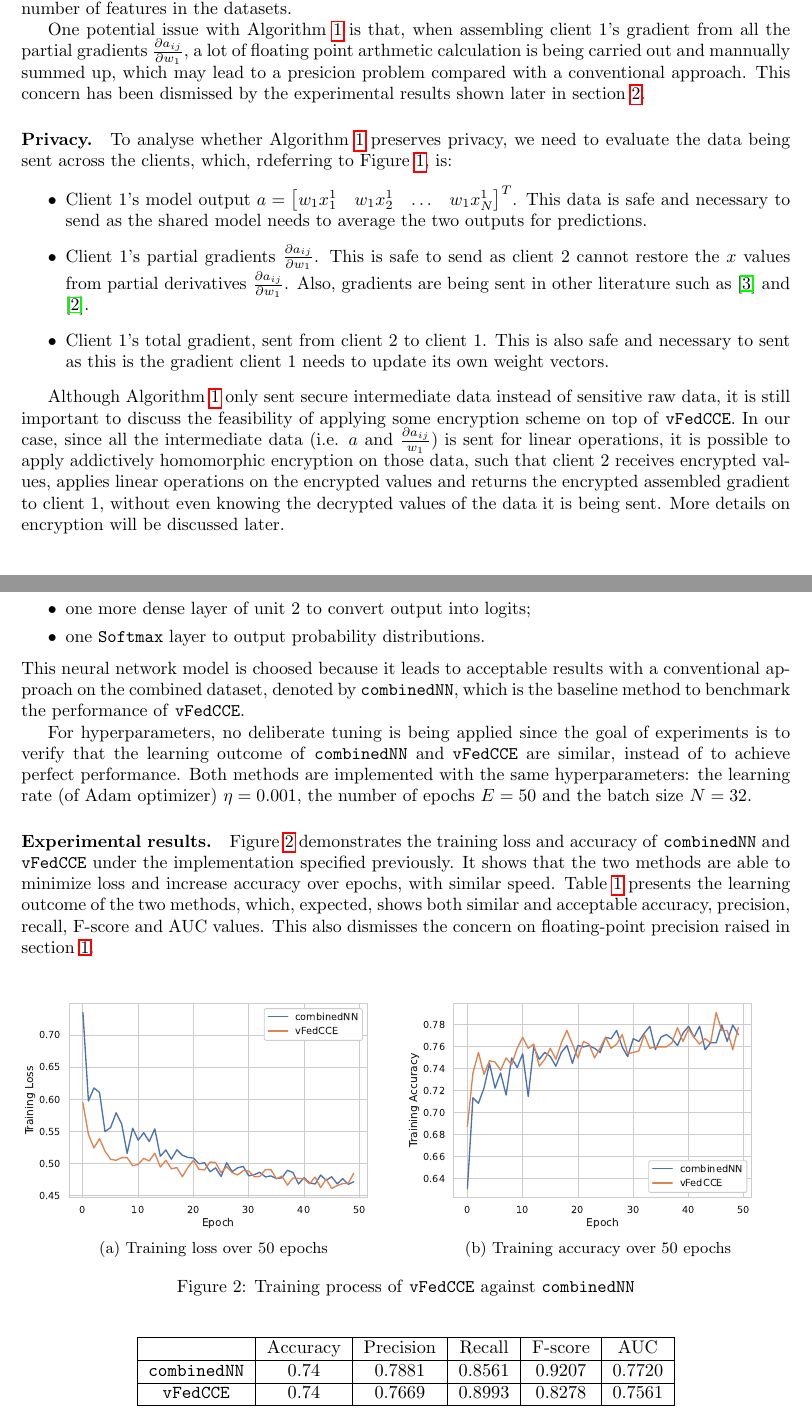
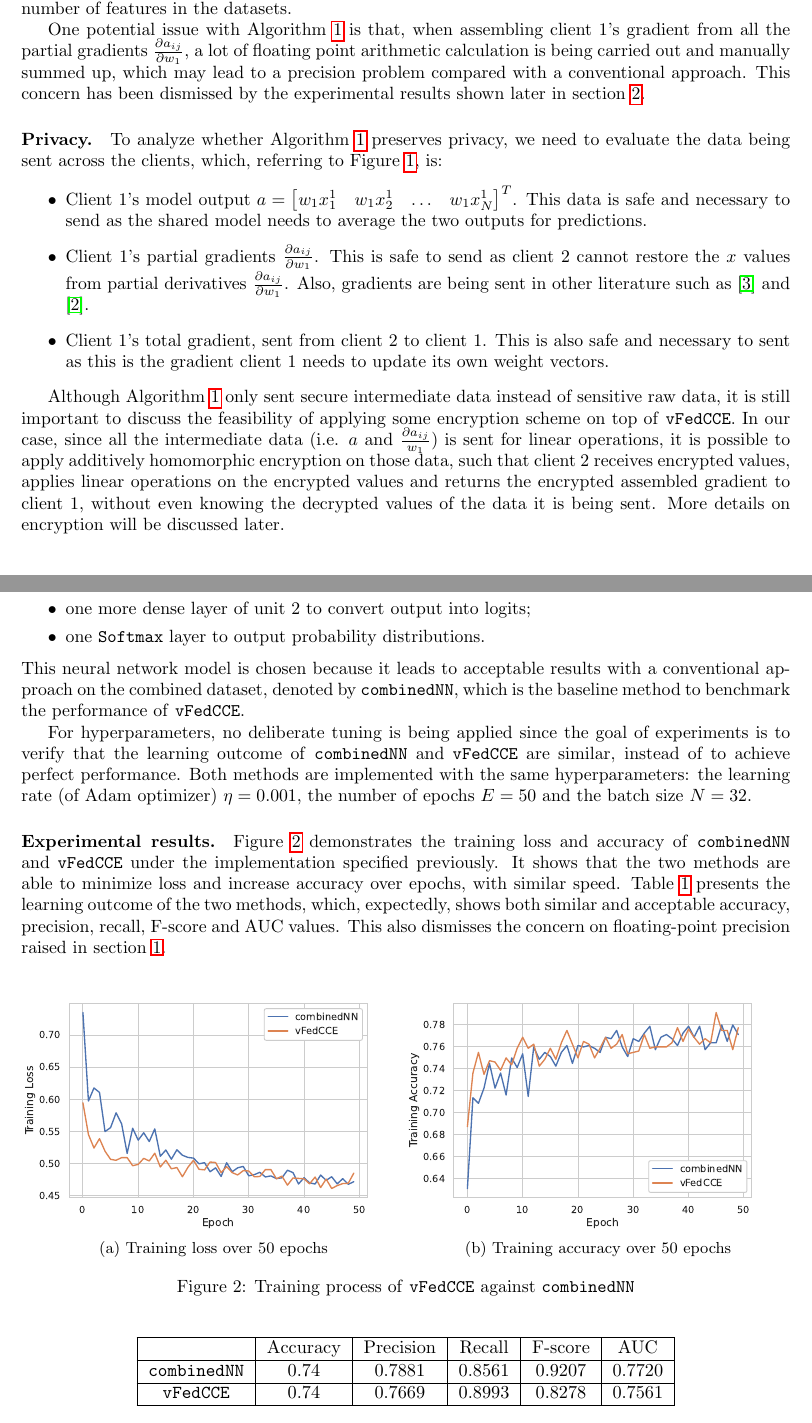
Before and after one commit to zhxchd/vFedCCE, a LaTeX document (docs/report.tex): two parts of pages 3 and 4 of 5, joined at a grey line, cut so that both start at the same text. Compiled offline with pdfLaTeX.

Commit message:
Fix typo in report.tex

```diff
--- a/docs/report.tex
+++ b/docs/report.tex
@@ -94,16 +94,16 @@ Therefore, the gradients calculated locally on the clients in Algorithm \ref{vfl
 
 Except preserving privacy, one major advantage of vertical federated learning is to reduce communication cost by avoiding sending huge datasets from the clients to the server to combine and then apply conventional deep learning over it. Although compared with the VFL example from \cite{yang2019federated} which only sends local gradients $\frac{\partial L}{\partial w}$ (it is possible because they are dealing with a linear regression model and an $L^2$ regularized MSE loss function), much more amount of intermediate data is being sent in Algorithm \ref{vflalgo} when sending $\frac{\partial a_{ij}}{\partial w_1}$, we expect the communication cost will still be reduced when the dataset is too huge to efficiently send and combine on the server. This is because on each batch, \texttt{vFedCCE} sends $Nm$ different partial gradients $\frac{\partial a_{ij}}{\partial w_1}$, whose amount of data is independent of the number of features in the datasets.
 
-One potential issue with Algorithm \ref{vflalgo} is that, when assembling client 1's gradient from all the partial gradients $\frac{\partial a_{ij}}{\partial w_1}$, a lot of floating point arthmetic calculation is being carried out and mannually summed up, which may lead to a presicion problem compared with a conventional approach. This concern has been dismissed by the experimental results shown later in section \ref{vflexp}.
+One potential issue with Algorithm \ref{vflalgo} is that, when assembling client 1's gradient from all the partial gradients $\frac{\partial a_{ij}}{\partial w_1}$, a lot of floating point arithmetic calculation is being carried out and manually summed up, which may lead to a precision problem compared with a conventional approach. This concern has been dismissed by the experimental results shown later in section \ref{vflexp}.
 
-\paragraph{Privacy.} To analyse whether Algorithm \ref{vflalgo} preserves privacy, we need to evaluate the data being sent across the clients, which, rdeferring to Figure \ref{vflseqdia}, is:
+\paragraph{Privacy.} To analyze whether Algorithm \ref{vflalgo} preserves privacy, we need to evaluate the data being sent across the clients, which, referring to Figure \ref{vflseqdia}, is:
 \begin{itemize}
   \item Client 1's model output $a=\begin{bmatrix} w_1x_1^1& w_1x_2^1& \ldots &w_1x_N^1 \end{bmatrix}^T$. This data is safe and necessary to send as the shared model needs to average the two outputs for predictions.
   \item Client 1's partial gradients $\frac{\partial a_{ij}}{\partial w_1}$. This is safe to send as client 2 cannot restore the $x$ values from partial derivatives $\frac{\partial a_{ij}}{\partial w_1}$. Also, gradients are being sent in other literature such as \cite{yang2019federated} and \cite{hardy2017private}.
   \item Client 1's total gradient, sent from client 2 to client 1. This is also safe and necessary to sent as this is the gradient client 1 needs to update its own weight vectors.
 \end{itemize}
 
-Although Algorithm \ref{vflalgo} only sent secure intermediate data instead of sensitive raw data, it is still important to discuss the feasibility of applying some encryption scheme on top of \texttt{vFedCCE}. In our case, since all the intermediate data (i.e. $a$ and $\frac{\partial a_{ij}}{w_1}$) is sent for linear operations, it is possible to apply addictively homomorphic encryption on those data, such that client 2 receives encrypted values, applies linear operations on the encrypted values and returns the encrypted assembled gradient to client 1, without even knowing the decrypted values of the data it is being sent. More details on encryption will be discussed later.
+Although Algorithm \ref{vflalgo} only sent secure intermediate data instead of sensitive raw data, it is still important to discuss the feasibility of applying some encryption scheme on top of \texttt{vFedCCE}. In our case, since all the intermediate data (i.e. $a$ and $\frac{\partial a_{ij}}{w_1}$) is sent for linear operations, it is possible to apply additively homomorphic encryption on those data, such that client 2 receives encrypted values, applies linear operations on the encrypted values and returns the encrypted assembled gradient to client 1, without even knowing the decrypted values of the data it is being sent. More details on encryption will be discussed later.
 
 \section{Implementation and experimental results}\label{vflexp}
 \paragraph{Implementation details.} The proposed \texttt{vFedCCE} algorithm is implemented in Python with the TensorFlow Keras library on the vertically partitioned SGCP dataset from \cite{groemping2019south}. In the experiments, the local models on client 1 and client 2 are the same neural network model:
@@ -114,13 +114,13 @@ Although Algorithm \ref{vflalgo} only sent secure intermediate data instead of s
   \item one more dense layer of unit $2$ to convert output into logits;
   \item one \texttt{Softmax} layer to output probability distributions.
 \end{itemize}
-This neural network model is choosed because it leads to acceptable results with a conventional approach on the combined dataset, denoted by \texttt{combinedNN}, which is the baseline method to benchmark the performance of \texttt{vFedCCE}.
+This neural network model is chosen because it leads to acceptable results with a conventional approach on the combined dataset, denoted by \texttt{combinedNN}, which is the baseline method to benchmark the performance of \texttt{vFedCCE}.
 
 For hyperparameters, no deliberate tuning is being applied since the goal of experiments is to verify that the learning outcome of \texttt{combinedNN} and \texttt{vFedCCE} are similar, instead of to achieve perfect performance. Both methods are implemented with the same hyperparameters: the learning rate (of Adam optimizer) $\eta=0.001$, the number of epochs $E=50$ and the batch size $N=32$.
 
-\paragraph{Experimental results.} Figure \ref{fig:vflexp} demonstrates the training loss and accuracy of \texttt{combinedNN} and \texttt{vFedCCE} under the implementation specified previously. It shows that the two methods are able to minimize loss and increase accuracy over epochs, with similar speed. Table \ref{vfltest} presents the learning outcome of the two methods, which, expected, shows both similar and acceptable accuracy, precision, recall, F-score and AUC values. This also dismisses the concern on floating-point precision raised in section \ref{vfedcce}.
+\paragraph{Experimental results.} Figure \ref{fig:vflexp} demonstrates the training loss and accuracy of \texttt{combinedNN} and \texttt{vFedCCE} under the implementation specified previously. It shows that the two methods are able to minimize loss and increase accuracy over epochs, with similar speed. Table \ref{vfltest} presents the learning outcome of the two methods, which, expectedly, shows both similar and acceptable accuracy, precision, recall, F-score and AUC values. This also dismisses the concern on floating-point precision raised in section \ref{secvfedcce}.
 
-\begin{figure}[h]
+\begin{figure}[ht]
 \centering
 \begin{subfigure}{.5\textwidth}
   \centering
@@ -138,7 +138,7 @@ For hyperparameters, no deliberate tuning is being applied since the goal of exp
 \label{fig:vflexp}
 \end{figure}
 
-\begin{table}[h]
+\begin{table}[ht]
 \centering
   \resizebox{0.7\textwidth}{!}{%
   \begin{tabular}{|c|c|c|c|c|c|}
```
Also changed, not shown: docs/report.pdf, docs/report.tex (4 more changed lines), 1 other file.
